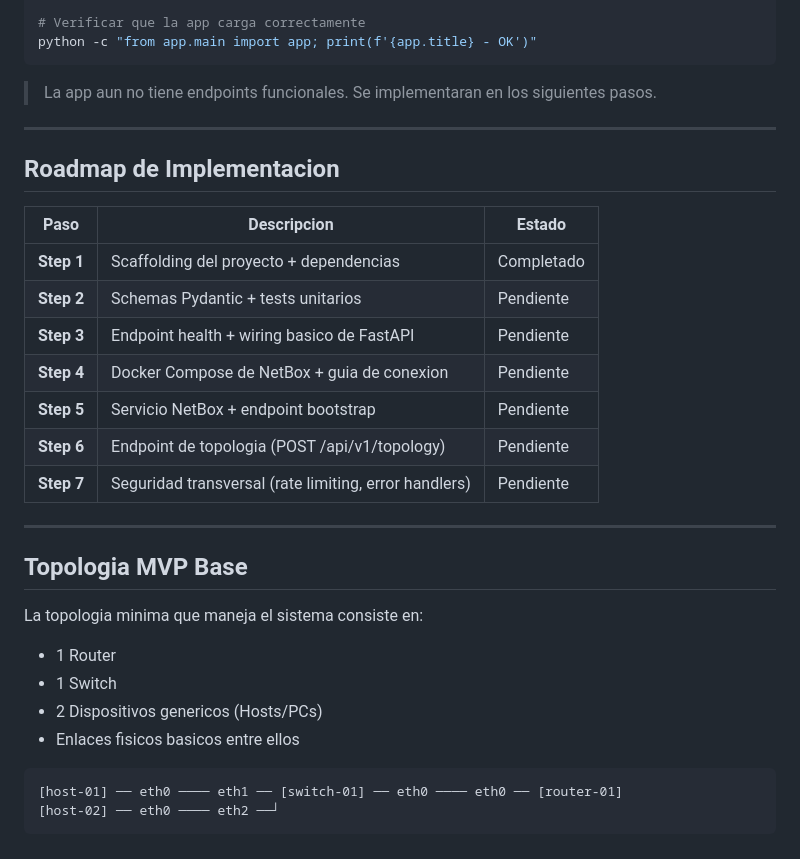
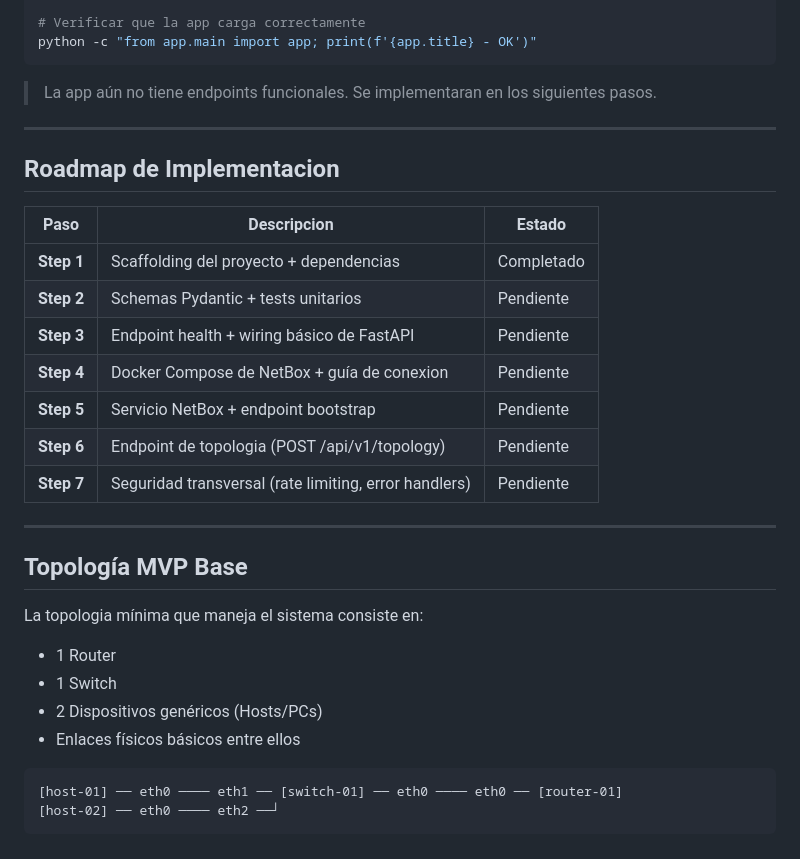
Before and after one commit to QuiqueJr/GEMEROTIC, a Markdown page: README.md, the part around one of its changes. Drawn GitHub-style.

````diff
--- a/README.md
+++ b/README.md
@@ -103,7 +103,7 @@ pip install -r requirements.txt
 python -c "from app.main import app; print(f'{app.title} - OK')"
 ```
 
-> La app aun no tiene endpoints funcionales. Se implementaran en los siguientes pasos.
+> La app aún no tiene endpoints funcionales. Se implementaran en los siguientes pasos.
 
 ---
 
@@ -113,21 +113,21 @@ python -c "from app.main import app; print(f'{app.title} - OK')"
 |---|---|---|
 | **Step 1** | Scaffolding del proyecto + dependencias | Completado |
 | **Step 2** | Schemas Pydantic + tests unitarios | Pendiente |
-| **Step 3** | Endpoint health + wiring basico de FastAPI | Pendiente |
-| **Step 4** | Docker Compose de NetBox + guia de conexion | Pendiente |
+| **Step 3** | Endpoint health + wiring básico de FastAPI | Pendiente |
+| **Step 4** | Docker Compose de NetBox + guía de conexion | Pendiente |
 | **Step 5** | Servicio NetBox + endpoint bootstrap | Pendiente |
 | **Step 6** | Endpoint de topologia (POST /api/v1/topology) | Pendiente |
 | **Step 7** | Seguridad transversal (rate limiting, error handlers) | Pendiente |
 
 ---
 
-## Topologia MVP Base
+## Topología MVP Base
 
-La topologia minima que maneja el sistema consiste en:
+La topologia mínima que maneja el sistema consiste en:
 - 1 Router
 - 1 Switch
-- 2 Dispositivos genericos (Hosts/PCs)
-- Enlaces fisicos basicos entre ellos
+- 2 Dispositivos genéricos (Hosts/PCs)
+- Enlaces físicos básicos entre ellos
 
 ```
 [host-01] ── eth0 ──── eth1 ── [switch-01] ── eth0 ──── eth0 ── [router-01]
````
Also changed, not shown: other parts of README.md (+15 -15 lines).
